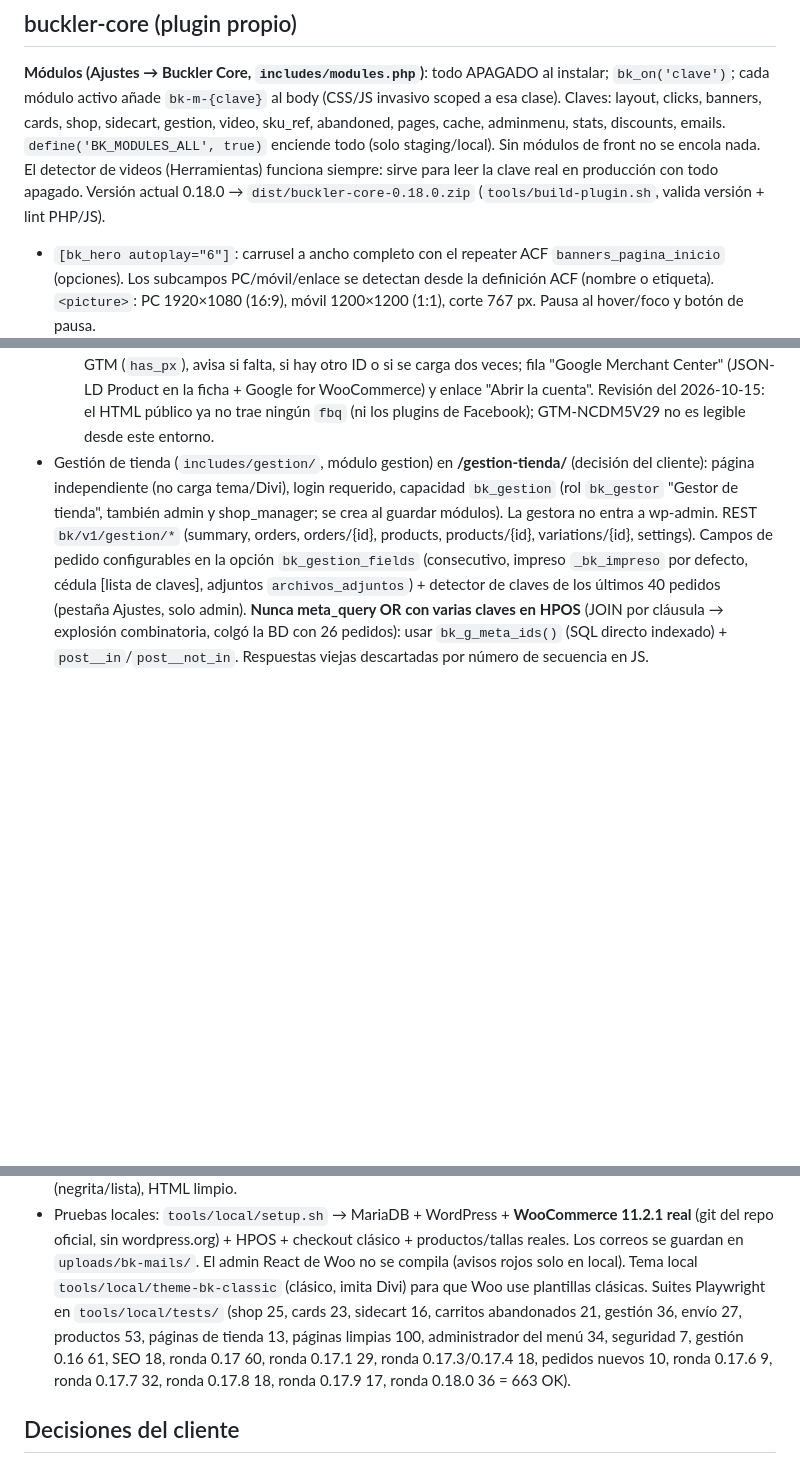
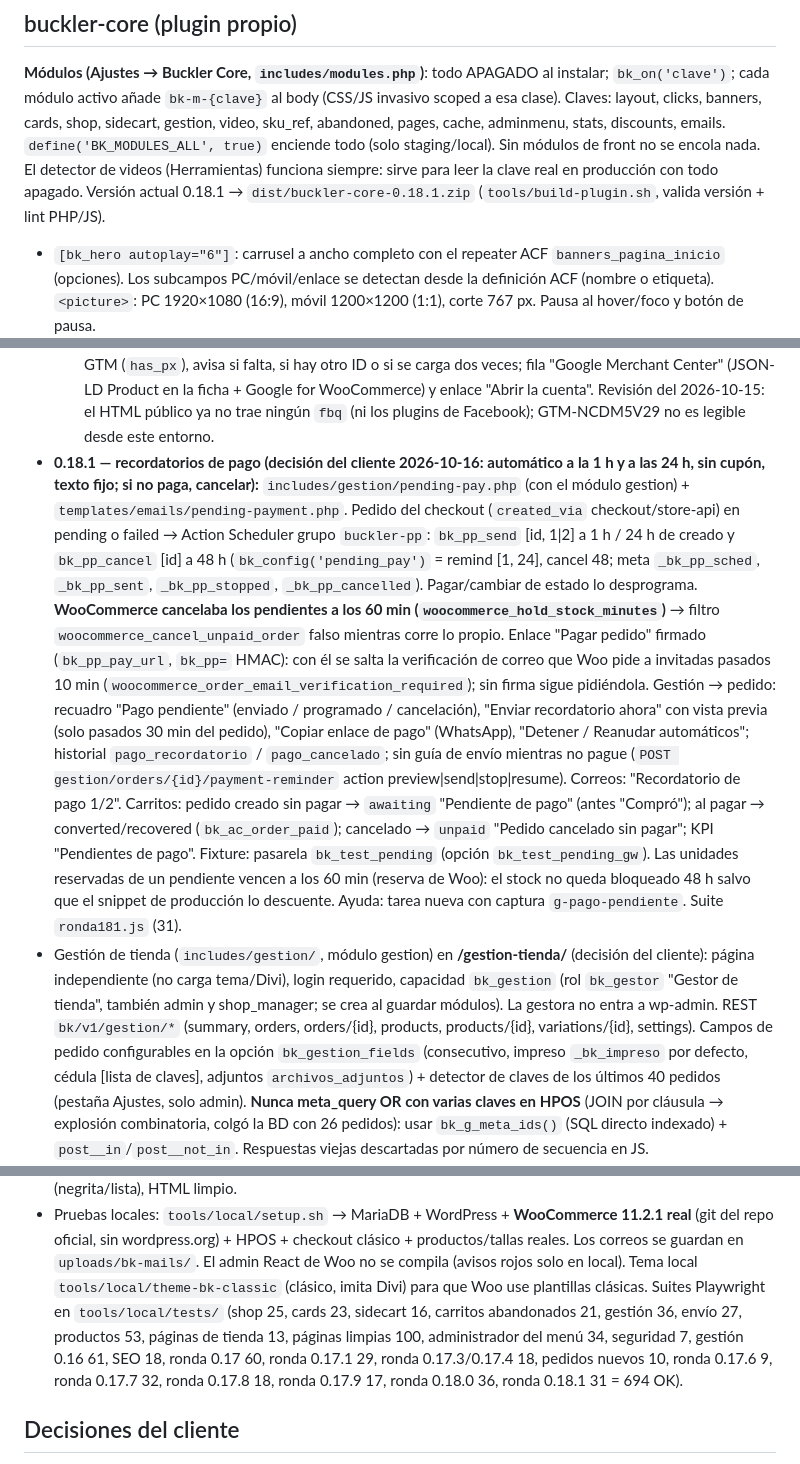
Before and after one commit to ufowebco/BUCKLER-JEANS, a Markdown page: CLAUDE.md, 3 parts joined by grey strips. Rendered like a GitHub page; blank space fills up the shorter version.

Commit message:
Docs 0.18.1: recordatorios de pago
Co-Authored-By: Claude Opus 5.5 <noreply@anthropic.com>
Claude-Session: https://claude.ai/code/session_01A7AvRrEFagn2tjxW6vmmNU

```diff
--- a/CLAUDE.md
+++ b/CLAUDE.md
@@ -134,7 +134,7 @@ cada módulo activo añade `bk-m-{clave}` al body (CSS/JS invasivo scoped a esa
 clicks, banners, cards, shop, sidecart, gestion, video, sku_ref, abandoned, pages, cache, adminmenu, stats, discounts, emails. `define('BK_MODULES_ALL', true)` enciende todo
 (solo staging/local). Sin módulos de front no se encola nada. El detector de videos (Herramientas) funciona
 siempre: sirve para leer la clave real en producción con todo apagado.
-Versión actual 0.18.0 → `dist/buckler-core-0.18.0.zip` (`tools/build-plugin.sh`, valida versión + lint PHP/JS).
+Versión actual 0.18.1 → `dist/buckler-core-0.18.1.zip` (`tools/build-plugin.sh`, valida versión + lint PHP/JS).
 - `[bk_hero autoplay="6"]`: carrusel a ancho completo con el repeater ACF `banners_pagina_inicio`
   (opciones). Los subcampos PC/móvil/enlace se detectan desde la definición ACF (nombre o etiqueta).
   `<picture>`: PC 1920×1080 (16:9), móvil 1200×1200 (1:1), corte 767 px. Pausa al hover/foco y botón de pausa.
@@ -566,6 +566,24 @@ Versión actual 0.18.0 → `dist/buckler-core-0.18.0.zip` (`tools/build-plugin.s
     otro ID o si se carga dos veces; fila "Google Merchant Center" (JSON-LD Product en la ficha + Google for
     WooCommerce) y enlace "Abrir la cuenta". Revisión del 2026-10-15: el HTML público ya no trae ningún `fbq` (ni los
     plugins de Facebook); GTM-NCDM5V29 no es legible desde este entorno.
+- **0.18.1 — recordatorios de pago (decisión del cliente 2026-10-16: automático a la 1 h y a las 24 h, sin cupón,
+  texto fijo; si no paga, cancelar):** `includes/gestion/pending-pay.php` (con el módulo gestion) +
+  `templates/emails/pending-payment.php`. Pedido del checkout (`created_via` checkout/store-api) en pending o failed →
+  Action Scheduler grupo `buckler-pp`: `bk_pp_send` [id, 1|2] a 1 h / 24 h de creado y `bk_pp_cancel` [id] a 48 h
+  (`bk_config('pending_pay')` = remind [1, 24], cancel 48; meta `_bk_pp_sched`, `_bk_pp_sent`, `_bk_pp_stopped`,
+  `_bk_pp_cancelled`). Pagar/cambiar de estado lo desprograma. **WooCommerce cancelaba los pendientes a los 60 min
+  (`woocommerce_hold_stock_minutes`)** → filtro `woocommerce_cancel_unpaid_order` falso mientras corre lo propio.
+  Enlace "Pagar pedido" firmado (`bk_pp_pay_url`, `bk_pp=` HMAC): con él se salta la verificación de correo que Woo
+  pide a invitadas pasados 10 min (`woocommerce_order_email_verification_required`); sin firma sigue pidiéndola.
+  Gestión → pedido: recuadro "Pago pendiente" (enviado / programado / cancelación), "Enviar recordatorio ahora" con
+  vista previa (solo pasados 30 min del pedido), "Copiar enlace de pago" (WhatsApp), "Detener / Reanudar
+  automáticos"; historial `pago_recordatorio` / `pago_cancelado`; sin guía de envío mientras no pague
+  (`POST gestion/orders/{id}/payment-reminder` action preview|send|stop|resume). Correos: "Recordatorio de pago 1/2".
+  Carritos: pedido creado sin pagar → `awaiting` "Pendiente de pago" (antes "Compró"); al pagar → converted/recovered
+  (`bk_ac_order_paid`); cancelado → `unpaid` "Pedido cancelado sin pagar"; KPI "Pendientes de pago". Fixture: pasarela
+  `bk_test_pending` (opción `bk_test_pending_gw`). Las unidades reservadas de un pendiente vencen a los 60 min
+  (reserva de Woo): el stock no queda bloqueado 48 h salvo que el snippet de producción lo descuente. Ayuda: tarea
+  nueva con captura `g-pago-pendiente`. Suite `ronda181.js` (31).
 - Gestión de tienda (`includes/gestion/`, módulo gestion) en **/gestion-tienda/** (decisión del cliente):
   página independiente (no carga tema/Divi), login requerido, capacidad `bk_gestion` (rol `bk_gestor`
   "Gestor de tienda", también admin y shop_manager; se crea al guardar módulos). La gestora no entra a wp-admin.
@@ -610,7 +628,7 @@ Versión actual 0.18.0 → `dist/buckler-core-0.18.0.zip` (`tools/build-plugin.s
   oficial, sin wordpress.org) + HPOS + checkout clásico + productos/tallas reales. Los correos se guardan
   en `uploads/bk-mails/`. El admin React de Woo no se compila (avisos rojos solo en local).
   Tema local `tools/local/theme-bk-classic` (clásico, imita Divi) para que Woo use plantillas clásicas.
-  Suites Playwright en `tools/local/tests/` (shop 25, cards 23, sidecart 16, carritos abandonados 21, gestión 36, envío 27, productos 53, páginas de tienda 13, páginas limpias 100, administrador del menú 34, seguridad 7, gestión 0.16 61, SEO 18, ronda 0.17 60, ronda 0.17.1 29, ronda 0.17.3/0.17.4 18, pedidos nuevos 10, ronda 0.17.6 9, ronda 0.17.7 32, ronda 0.17.8 18, ronda 0.17.9 17, ronda 0.18.0 36 = 663 OK).
+  Suites Playwright en `tools/local/tests/` (shop 25, cards 23, sidecart 16, carritos abandonados 21, gestión 36, envío 27, productos 53, páginas de tienda 13, páginas limpias 100, administrador del menú 34, seguridad 7, gestión 0.16 61, SEO 18, ronda 0.17 60, ronda 0.17.1 29, ronda 0.17.3/0.17.4 18, pedidos nuevos 10, ronda 0.17.6 9, ronda 0.17.7 32, ronda 0.17.8 18, ronda 0.17.9 17, ronda 0.18.0 36, ronda 0.18.1 31 = 694 OK).
 
 ## Decisiones del cliente
 - 2026-10-14: propuesta de diseño **aprobada**.
```
Also changed, not shown: 1 other file.
